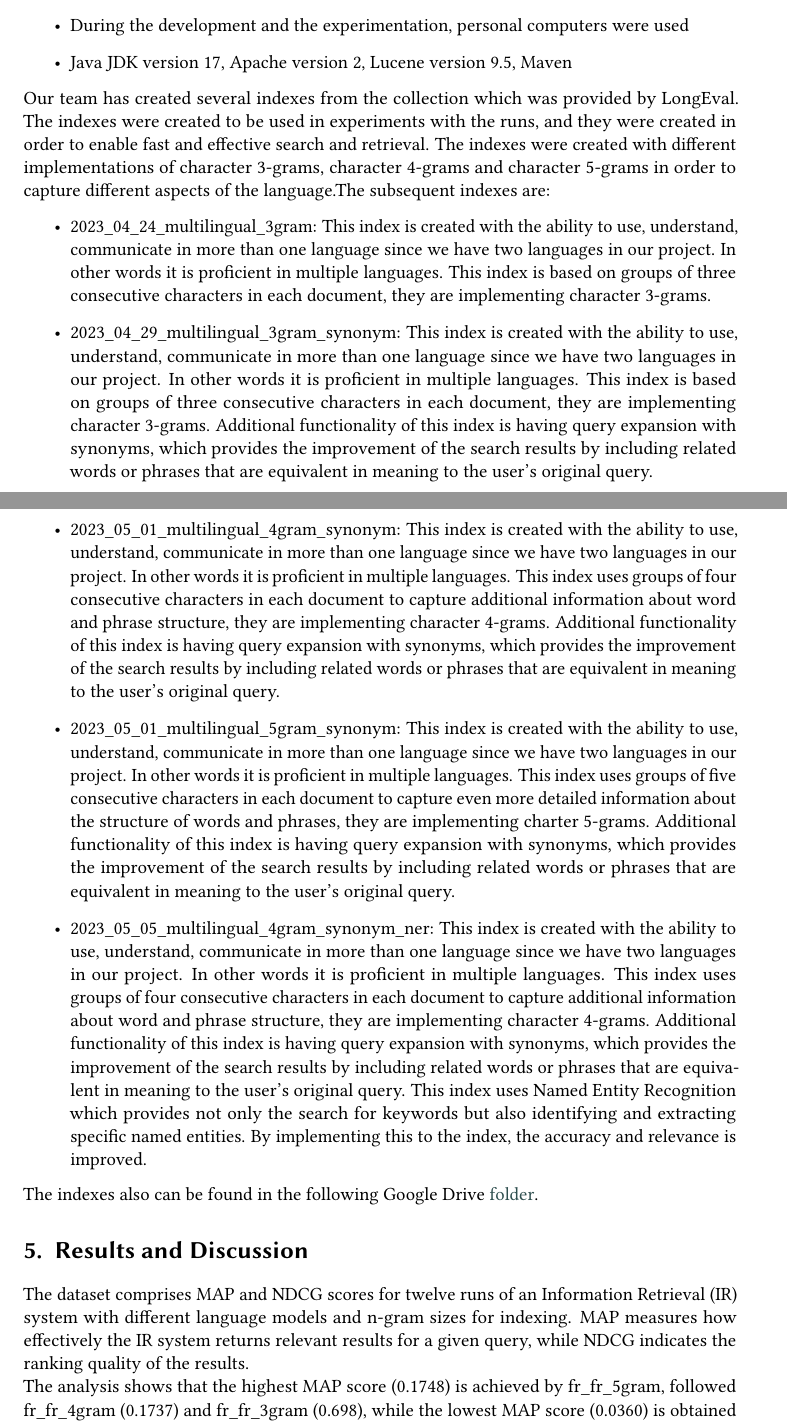
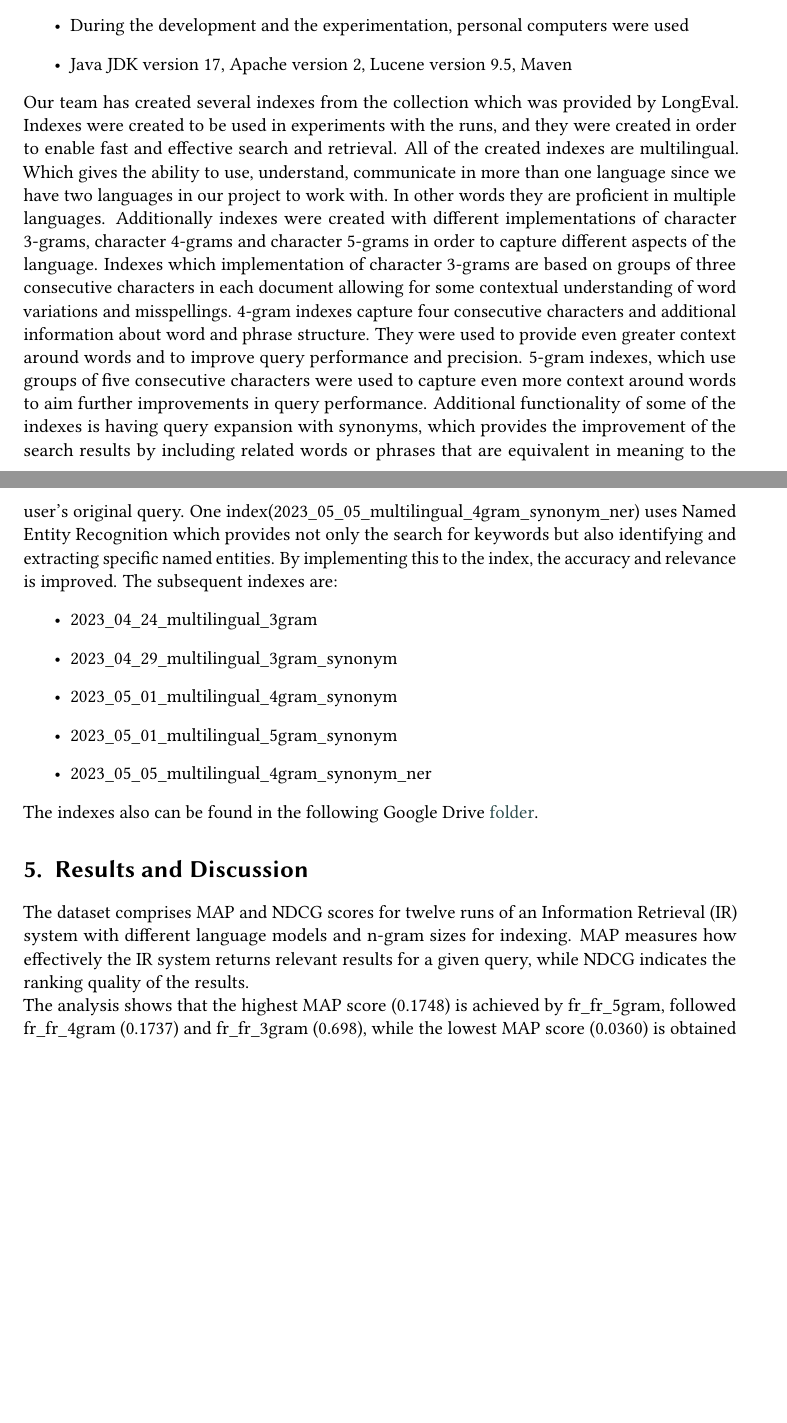
Before and after one commit to NonnoPinto/JIHUMING-CLEF2023-LongEval, a LaTeX problem sheet (homework-1/homework-1.tex, which reads homework-1/section/setup.tex): two parts of pages 6 and 7 of 10 before the commit and two parts of pages 6 and 7 of 9 after it, joined at a grey line, cut so that both start at the same text, the shorter picture padded with empty space. Compiled offline with pdfLaTeX; a LaTeX package or settings file that is missing is left out.

Commit message:
setup.tex addition

```diff
--- a/homework-1/section/setup.tex
+++ b/homework-1/section/setup.tex
@@ -8,12 +8,17 @@ Our work was initiated based on the experimental setups outlined below.
 	\item During the development and the experimentation, personal computers were used
 	\item Java JDK version 17, Apache version 2, Lucene version 9.5, Maven
 \end{itemize}
-Our team has created several indexes from the collection which was provided by LongEval. The indexes were created to be used in experiments with the runs, and they were created in order to enable fast and effective search and retrieval. The indexes were created with different implementations of character 3-grams,  character 4-grams and  character 5-grams in order to capture different aspects of the language.The subsequent indexes are:
+Our team has created several indexes from the collection which was provided by LongEval. Indexes were created to be used in experiments with the runs, and they were created in order to enable fast and effective search and retrieval.
+All of the created indexes are multilingual. Which gives the ability to use, understand, communicate in more than one language since we have two languages in our project to work with.  In other words they are proficient in multiple languages.
+Additionally indexes were created with different implementations of character 3-grams,  character 4-grams and character 5-grams in order to capture different aspects of the language. Indexes which implementation of character 3-grams are based on groups of three consecutive characters in each document allowing for some contextual understanding of word variations and misspellings. 4-gram indexes capture four consecutive characters and additional information about word and phrase structure. They were used to provide even greater context around words and to improve query performance and precision. 5-gram indexes, which use groups of five consecutive characters were used to capture even more context around words to aim further improvements in query performance.
+Additional functionality of some of the indexes is having query expansion with synonyms, which provides the improvement of the search results by including related words or phrases that are equivalent in meaning to the user's original query.
+One index(2023\_05\_05\_multilingual\_4gram\_synonym\_ner) uses Named Entity Recognition which provides not only the search for keywords but also identifying and extracting specific named entities. By implementing this to the index, the accuracy and relevance is improved.
+The subsequent indexes are:
 \begin{itemize}
-	\item 2023\_04\_24\_multilingual\_3gram: This index is created with the ability to use, understand, communicate in more than one language since we have two languages in our project. In other words it is proficient in multiple languages. This index is based on groups of three consecutive characters in each document, they are implementing character 3-grams.
-	\item 2023\_04\_29\_multilingual\_3gram\_synonym: This index is created with the ability to use, understand, communicate in more than one language since we have two languages in our project. In other words it is proficient in multiple languages.  This index is based on groups of three consecutive characters in each document, they are implementing character 3-grams. Additional functionality of this index is having query expansion with synonyms, which provides the improvement of the search results by including related words or phrases that are equivalent in meaning to the user's original query.
-	\item 2023\_05\_01\_multilingual\_4gram\_synonym: This index is created with the ability to use, understand, communicate in more than one language since we have two languages in our project. In other words it is proficient in multiple languages. This index uses groups of four consecutive characters in each document to capture additional information about word and phrase structure, they are implementing character 4-grams. Additional functionality of this index is having query expansion with synonyms, which provides the improvement of the search results by including related words or phrases that are equivalent in meaning to the user's original query.
-	\item 2023\_05\_01\_multilingual\_5gram\_synonym: This index is created with the ability to use, understand, communicate in more than one language since we have two languages in our project. In other words it is proficient in multiple languages. This index uses groups of five consecutive characters in each document to capture even more detailed information about the structure of words and phrases, they are implementing charter 5-grams.  Additional functionality of this index is having query expansion with synonyms, which provides the improvement of the search results by including related words or phrases that are equivalent in meaning to the user's original query.
-	\item 2023\_05\_05\_multilingual\_4gram\_synonym\_ner: This index is created with the ability to use, understand, communicate in more than one language since we have two languages in our project. In other words it is proficient in multiple languages. This index uses groups of four consecutive characters in each document to capture additional information about word and phrase structure, they are implementing character 4-grams. Additional functionality of this index is having query expansion with synonyms, which provides the improvement of the search results by including related words or phrases that are equivalent in meaning to the user's original query. This index uses Named Entity Recognition which provides not only the search for keywords but also identifying and extracting specific named entities. By implementing this to the index, the accuracy and relevance is improved.
+	\item 2023\_04\_24\_multilingual\_3gram
+	\item 2023\_04\_29\_multilingual\_3gram\_synonym
+	\item 2023\_05\_01\_multilingual\_4gram\_synonym
+	\item 2023\_05\_01\_multilingual\_5gram\_synonym
+	\item 2023\_05\_05\_multilingual\_4gram\_synonym\_ner
 \end{itemize}
 The indexes also can be found in the following Google Drive \href{https://drive.google.com/drive/folders/1CK_kLeZ5Us3VJe8hiG1vhwPrDs94cLvU?usp=share_link}{folder}.
```
